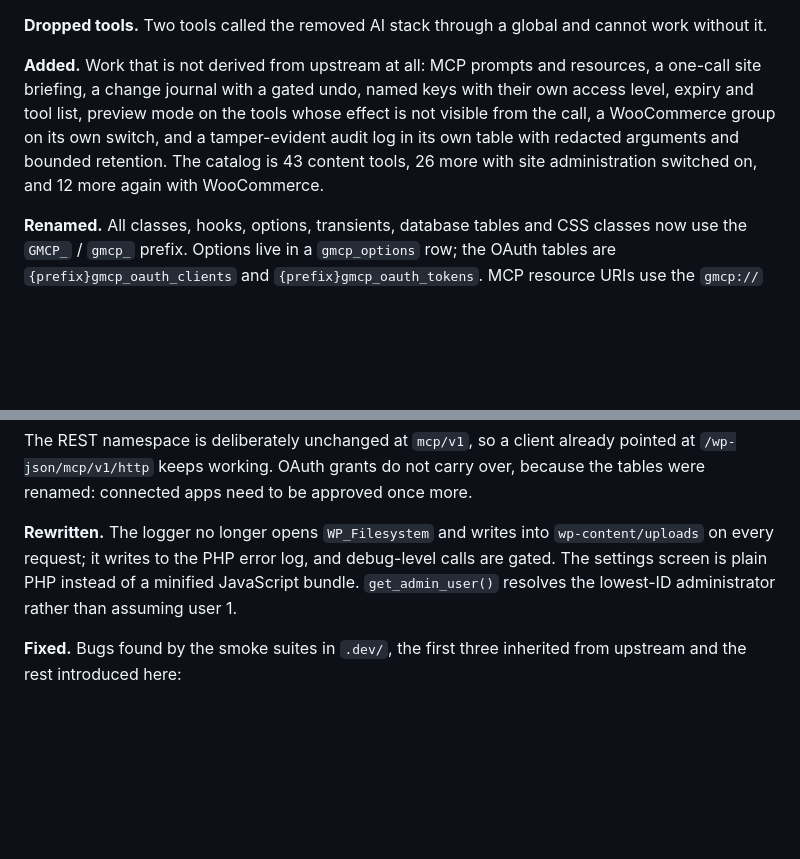
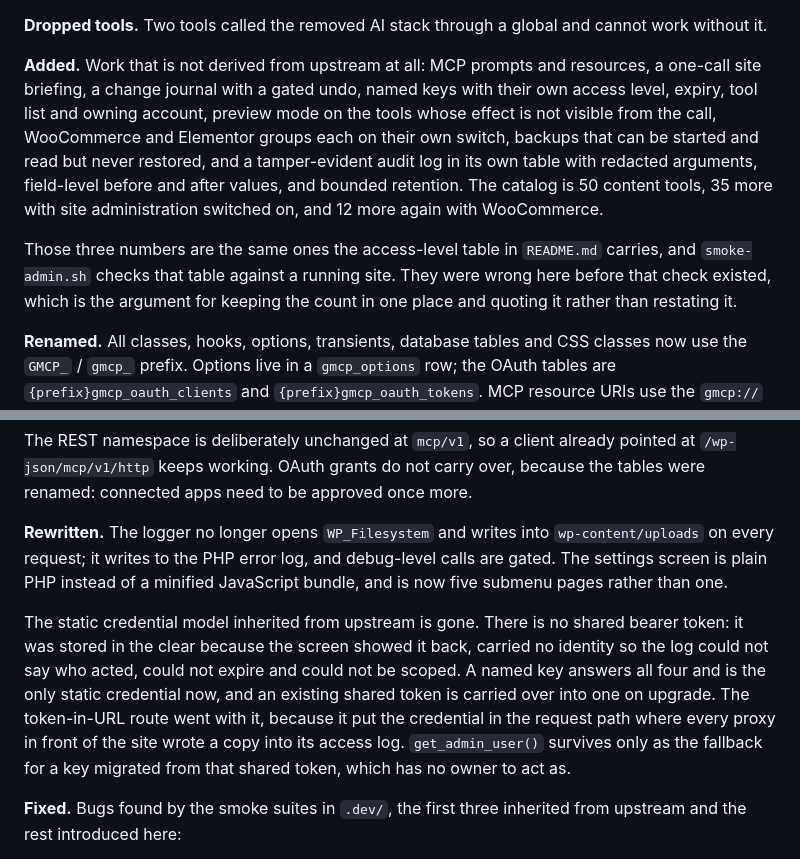
Before and after one commit to yorch/wp-guarded-mcp, a Markdown page: CREDITS.md, 2 parts joined by grey strips. GitHub-like rendering; blank space fills up the shorter version.

Commit message:
docs(credits): correct the counts and record the changes since (#27)
I was asked to strip the attribution on the basis that little of the
original code is left.
I measured that first, because the answer decides whether this file is
required or merely
polite.

**It is required, and by more than expected.**

Comparing every current file against AI Engine 3.7.7, counting
substantive lines that still
appear verbatim:

| File | Still upstream |
|---|---|
| `includes/oauth.php` | 91.5% |
| `includes/tools-rest.php` | 73.7% |
| `includes/server.php` | 61.3% |
| `includes/tools-core.php` | 45.1% |

Every other file scores under 5% against its closest upstream match,
which is shared
WordPress idiom rather than derivation. So the four files `CREDITS.md`
names are exactly the
four that are derived, and none are missing from the list. The OAuth
module in particular is
very close to what it was.

So this PR corrects the document rather than removing it.

## What had drifted

The tool counts said 43 content tools and 26 more with administration.
They are 50 and 35.

That was a **fourth copy** of numbers that live in the README's
access-level table, which
`smoke-admin.sh` now checks against a running site. The text here quotes
that table rather
than restating it, and says so, because the count drifting in a
compliance document is worse
than it drifting in a readme.

## What was missing

Under **Added**: the Elementor group, backups, field-level before and
after values in the
audit log, and key ownership.

Under **Rewritten**: the retirement of the inherited static credential
model. There is no
shared bearer token and no token-in-URL route any more. That is a
substantial departure from
what was forked and belongs in a statement of changes.

## Verified

`build.sh` still packages, 32 files, and still refuses if this file
stops naming the upstream
author.

🤖 Generated with [Claude Code](https://claude.com/claude-code)

https://claude.ai/code/session_018kGMxy62wRdKMu1NnotQnw

Co-authored-by: Claude Opus 5 (1M context) <noreply@anthropic.com>

```diff
--- a/CREDITS.md
+++ b/CREDITS.md
@@ -39,10 +39,17 @@ without it.
 
 **Added.** Work that is not derived from upstream at all: MCP prompts and resources, a
 one-call site briefing, a change journal with a gated undo, named keys with their own
-access level, expiry and tool list, preview mode on the tools whose effect is not visible
-from the call, a WooCommerce group on its own switch, and a tamper-evident audit log in
-its own table with redacted arguments and bounded retention. The catalog is 43 content tools,
-26 more with site administration switched on, and 12 more again with WooCommerce.
+access level, expiry, tool list and owning account, preview mode on the tools whose effect
+is not visible from the call, WooCommerce and Elementor groups each on their own switch,
+backups that can be started and read but never restored, and a tamper-evident audit log in
+its own table with redacted arguments, field-level before and after values, and bounded
+retention. The catalog is 50 content tools, 35 more with site administration switched on,
+and 12 more again with WooCommerce.
+
+Those three numbers are the same ones the access-level table in `README.md` carries, and
+`smoke-admin.sh` checks that table against a running site. They were wrong here before that
+check existed, which is the argument for keeping the count in one place and quoting it
+rather than restating it.
 
 **Renamed.** All classes, hooks, options, transients, database tables and CSS classes now
 use the `GMCP_` / `gmcp_` prefix. Options live in a `gmcp_options` row; the OAuth tables
@@ -60,8 +67,17 @@ were renamed: connected apps need to be approved once more.
 
 **Rewritten.** The logger no longer opens `WP_Filesystem` and writes into
 `wp-content/uploads` on every request; it writes to the PHP error log, and debug-level
-calls are gated. The settings screen is plain PHP instead of a minified JavaScript bundle.
-`get_admin_user()` resolves the lowest-ID administrator rather than assuming user 1.
+calls are gated. The settings screen is plain PHP instead of a minified JavaScript bundle,
+and is now five submenu pages rather than one.
+
+The static credential model inherited from upstream is gone. There is no shared bearer
+token: it was stored in the clear because the screen showed it back, carried no identity so
+the log could not say who acted, could not expire and could not be scoped. A named key
+answers all four and is the only static credential now, and an existing shared token is
+carried over into one on upgrade. The token-in-URL route went with it, because it put the
+credential in the request path where every proxy in front of the site wrote a copy into its
+access log. `get_admin_user()` survives only as the fallback for a key migrated from that
+shared token, which has no owner to act as.
 
 **Fixed.** Bugs found by the smoke suites in `.dev/`, the first three inherited from
 upstream and the rest introduced here:
```
